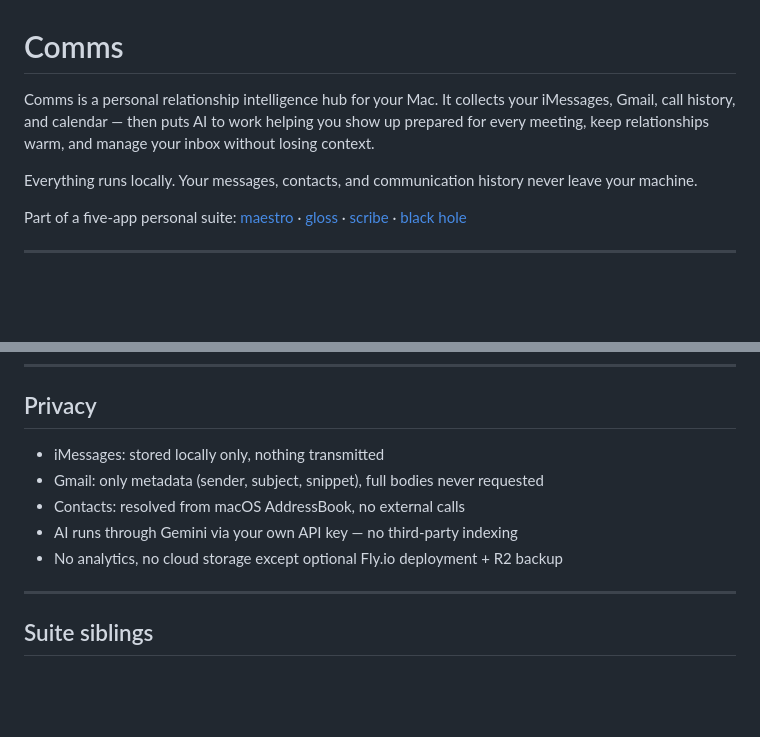
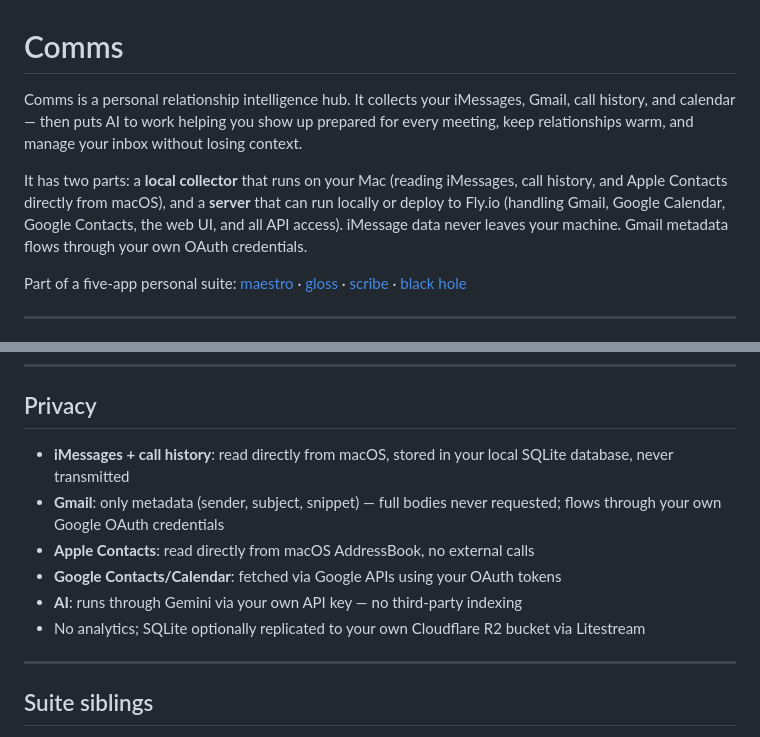
Before and after one commit to nathan0colestock-code/comms, a Markdown page: README.md, 2 parts joined by grey strips. GitHub-like rendering; blank space fills up the shorter version.

Commit message:
docs: fix local vs cloud architecture description
iMessage/call/Apple Contacts collection is macOS-local; the server can
run locally or on Fly.io. Privacy section now distinguishes per source.

Co-Authored-By: Claude Sonnet 4.6 <noreply@anthropic.com>

```diff
--- a/README.md
+++ b/README.md
@@ -1,8 +1,8 @@
 # Comms
 
-Comms is a personal relationship intelligence hub for your Mac. It collects your iMessages, Gmail, call history, and calendar — then puts AI to work helping you show up prepared for every meeting, keep relationships warm, and manage your inbox without losing context.
+Comms is a personal relationship intelligence hub. It collects your iMessages, Gmail, call history, and calendar — then puts AI to work helping you show up prepared for every meeting, keep relationships warm, and manage your inbox without losing context.
 
-Everything runs locally. Your messages, contacts, and communication history never leave your machine.
+It has two parts: a **local collector** that runs on your Mac (reading iMessages, call history, and Apple Contacts directly from macOS), and a **server** that can run locally or deploy to Fly.io (handling Gmail, Google Calendar, Google Contacts, the web UI, and all API access). iMessage data never leaves your machine. Gmail metadata flows through your own OAuth credentials.
 
 Part of a five-app personal suite: [maestro](https://github.com/nathan0colestock-code/maestro) · [gloss](https://github.com/nathan0colestock-code/gloss) · [scribe](https://github.com/nathan0colestock-code/scribe) · [black hole](https://github.com/nathan0colestock-code/black)
 
@@ -268,11 +268,12 @@ npm test   # 42 tests — unit, DB, and HTTP via Node's built-in test runner
 
 ## Privacy
 
-- iMessages: stored locally only, nothing transmitted
-- Gmail: only metadata (sender, subject, snippet), full bodies never requested
-- Contacts: resolved from macOS AddressBook, no external calls
-- AI runs through Gemini via your own API key — no third-party indexing
-- No analytics, no cloud storage except optional Fly.io deployment + R2 backup
+- **iMessages + call history**: read directly from macOS, stored in your local SQLite database, never transmitted
+- **Gmail**: only metadata (sender, subject, snippet) — full bodies never requested; flows through your own Google OAuth credentials
+- **Apple Contacts**: read directly from macOS AddressBook, no external calls
+- **Google Contacts/Calendar**: fetched via Google APIs using your OAuth tokens
+- **AI**: runs through Gemini via your own API key — no third-party indexing
+- No analytics; SQLite optionally replicated to your own Cloudflare R2 bucket via Litestream
 
 ---
 
```
